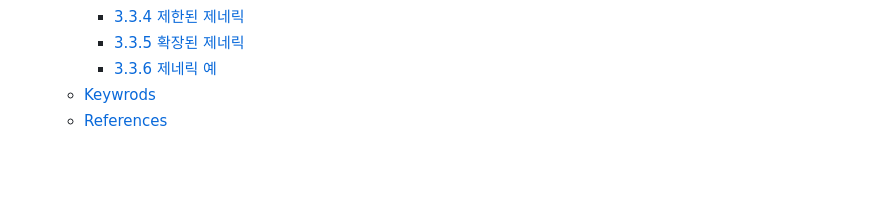
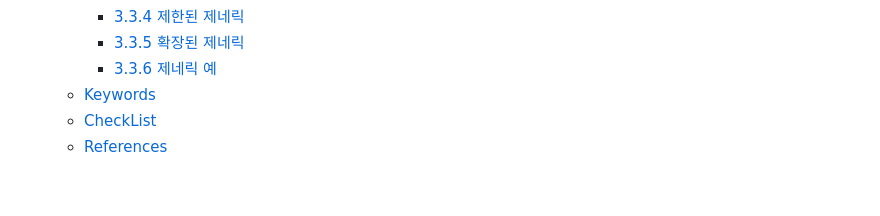
Before and after one commit to functionBee/study-ts-deepdive, a Markdown page: ElegantTypeScriptWithReact/chapter3.md, the part around one of its changes. GitHub-like rendering.

```diff
--- a/ElegantTypeScriptWithReact/chapter3.md
+++ b/ElegantTypeScriptWithReact/chapter3.md
@@ -27,7 +27,8 @@
     - [3.3.4 제한된 제네릭](#334-제한된-제네릭)
     - [3.3.5 확장된 제네릭](#335-확장된-제네릭)
     - [3.3.6 제네릭 예](#336-제네릭-예)
-  - [Keywrods](#keywrods)
+  - [Keywords](#keywords)
+  - [CheckList](#checklist)
   - [References](#references)
 
 <br>
```
Also changed, not shown: other parts of ElegantTypeScriptWithReact/chapter3.md (+39 -4 lines).
